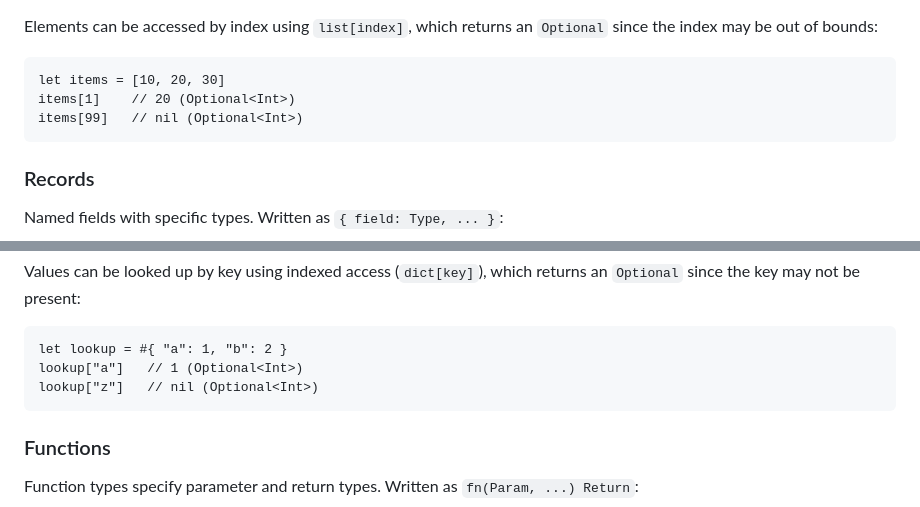
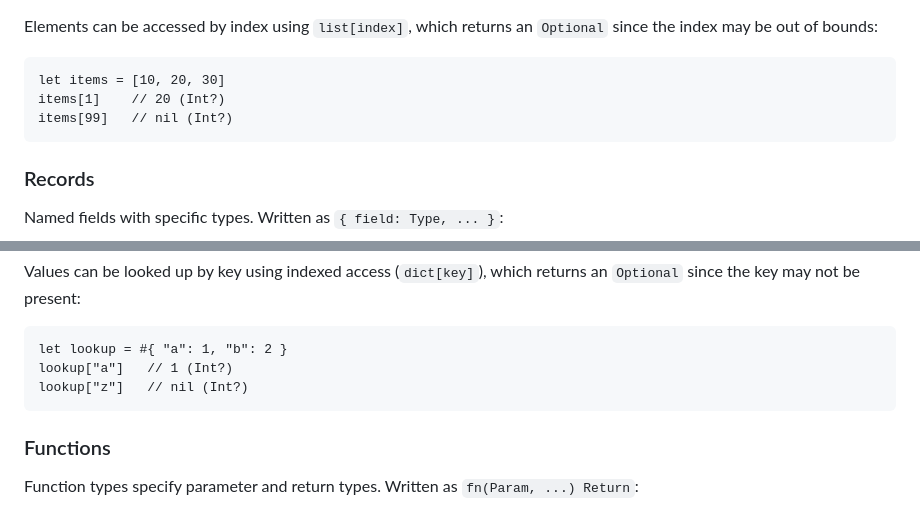
Before and after one commit to emilbroman/skyr, a Markdown page: docs/scl/types.md, 2 parts joined by grey strips. Drawn GitHub-style.

````diff
--- a/docs/scl/types.md
+++ b/docs/scl/types.md
@@ -108,8 +108,8 @@ Elements can be accessed by index using `list[index]`, which returns an `Optiona
 
 ```scl
 let items = [10, 20, 30]
-items[1]    // 20 (Optional<Int>)
-items[99]   // nil (Optional<Int>)
+items[1]    // 20 (Int?)
+items[99]   // nil (Int?)
 ```
 
 ### Records
@@ -161,8 +161,8 @@ Values can be looked up by key using indexed access (`dict[key]`), which returns
 
 ```scl
 let lookup = #{ "a": 1, "b": 2 }
-lookup["a"]   // 1 (Optional<Int>)
-lookup["z"]   // nil (Optional<Int>)
+lookup["a"]   // 1 (Int?)
+lookup["z"]   // nil (Int?)
 ```
 
 ### Functions
````
Also changed, not shown: docs/scl/syntax.md (+4 -4 lines).
